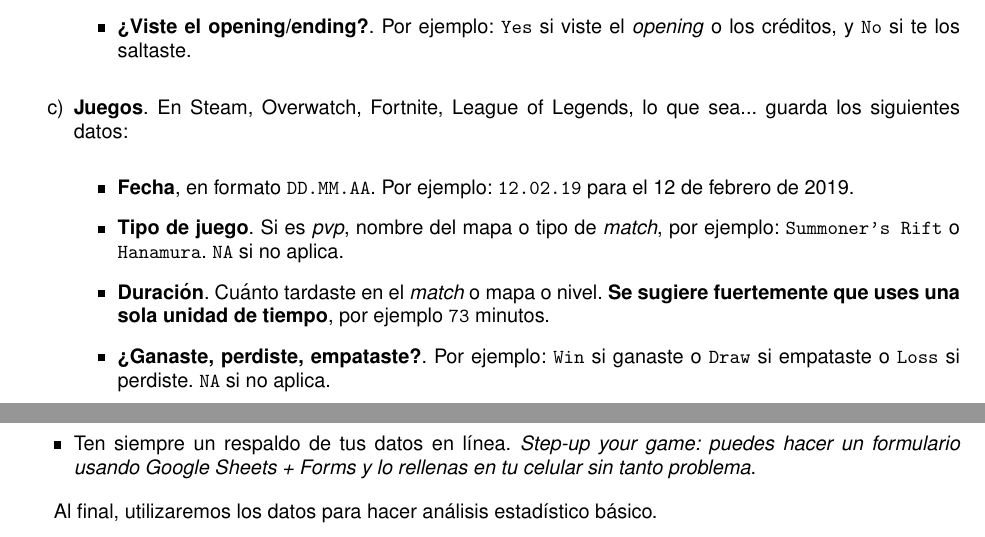
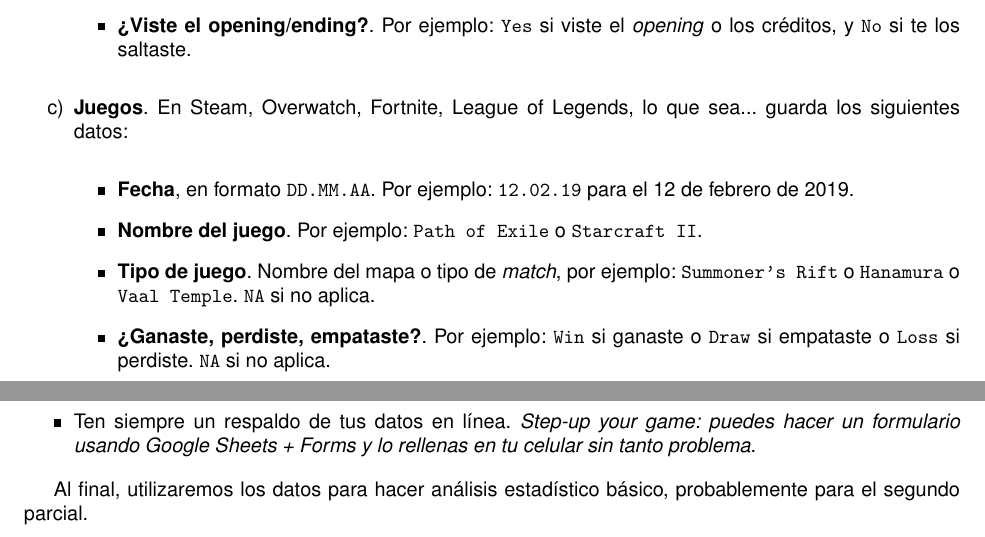
Before and after one commit to saxarona/tc1017, a LaTeX book (hw/hw00.tex): two parts of pages 1 and 2 of 2, joined at a grey line, cut so that both start at the same text. Compiled offline with pdfLaTeX.

Commit message:
Update to HW00

```diff
--- a/hw/hw00.tex
+++ b/hw/hw00.tex
@@ -110,8 +110,8 @@ Por ello, se presentan las siguientes opciones. Léelas con detenimiento y escog
     \item \textdf{Juegos}. En Steam, Overwatch, Fortnite, League of Legends, lo que sea... guarda los siguientes datos:
     \begin{itemize}
         \item \textdf{Fecha}, en formato \texttt{DD.MM.AA}. Por ejemplo: \texttt{12.02.19} para el 12 de febrero de 2019.
-        \item \textdf{Tipo de juego}. Si es \textit{pvp}, nombre del mapa o tipo de \textit{match}, por ejemplo: \texttt{Summoner's Rift} o \texttt{Hanamura}. \texttt{NA} si no aplica.
-        \item \textdf{Duración}. Cuánto tardaste en el \textit{match} o mapa o nivel. \textbf{Se sugiere fuertemente que uses una sola unidad de tiempo}, por ejemplo \texttt{73} minutos.
+        \item \textdf{Nombre del juego}. Por ejemplo: \texttt{Path of Exile} o \texttt{Starcraft II}.
+        \item \textdf{Tipo de juego}. Nombre del mapa o tipo de \textit{match}, por ejemplo: \texttt{Summoner's Rift} o \texttt{Hanamura} o \texttt{Vaal Temple}. \texttt{NA} si no aplica.
         \item \textdf{¿Ganaste, perdiste, empataste?}. Por ejemplo: \texttt{Win} si ganaste o \texttt{Draw} si empataste o \texttt{Loss} si perdiste. \texttt{NA} si no aplica.
     \end{itemize}
 \end{enumerate}
@@ -132,5 +132,5 @@ No hay problema alguno.
     \item Ten siempre un respaldo de tus datos en línea. \textit{Step-up your game: puedes hacer un formulario usando Google Sheets + Forms y lo rellenas en tu celular sin tanto problema}.
 \end{itemize}
 
-Al final, utilizaremos los datos para hacer análisis estadístico básico.
+Al final, utilizaremos los datos para hacer análisis estadístico básico, probablemente para el segundo parcial.
 \end{document}
```
Also changed, not shown: hw/hw00.pdf.
